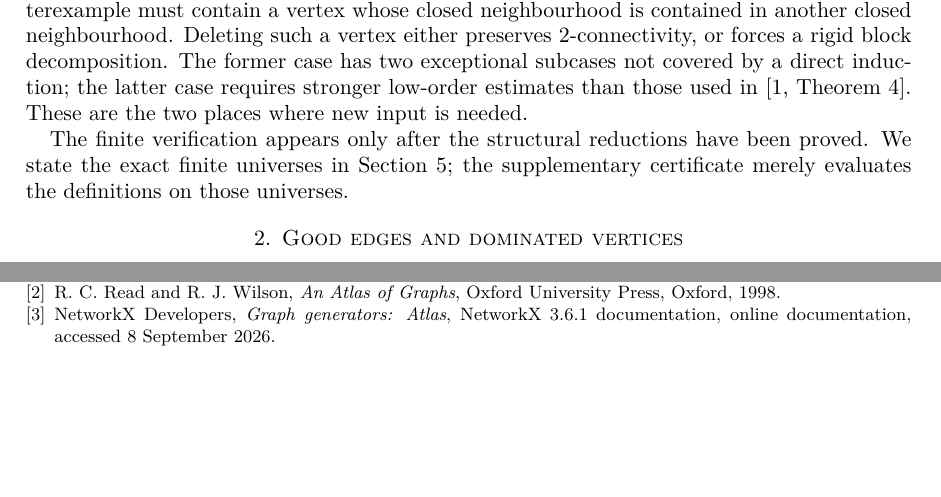
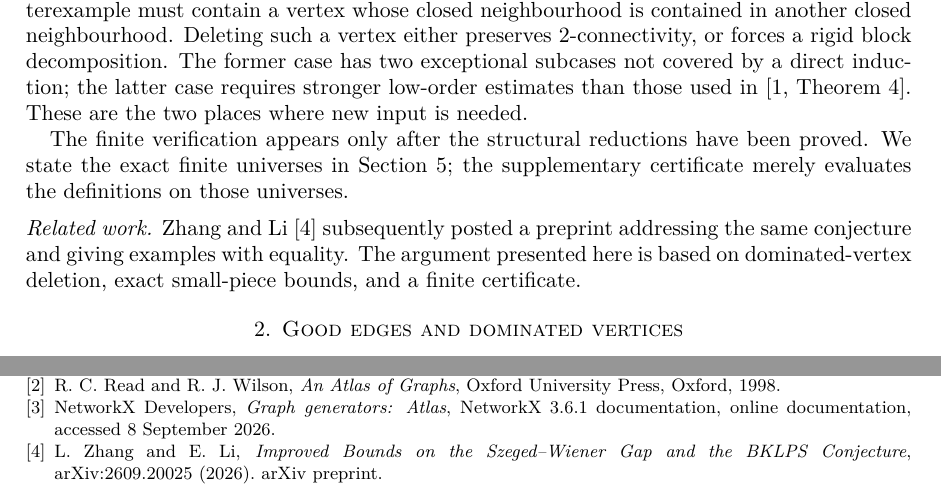
Before and after one commit to FDmd233/strengthened-szeged-wiener-conjecture, a LaTeX paper (Szeged_Wiener_2026-09-08.tex): two parts of pages 2 and 10 of 10 before the commit and two parts of pages 2 and 11 of 11 after it, joined at a grey line, cut so that both start at the same text, the shorter picture padded with empty space. Compiled offline with XeLaTeX.

Commit message:
Cite subsequent Szeged-Wiener preprint in manuscript

```diff
--- a/Szeged_Wiener_2026-09-08.tex
+++ b/Szeged_Wiener_2026-09-08.tex
@@ -130,6 +130,13 @@ case requires stronger low-order estimates than those used in
 The finite verification appears only after the structural reductions have been
 proved.  We state the exact finite universes in \cref{sec:finite}; the
 supplementary certificate merely evaluates the definitions on those universes.
+
+\medskip
+\noindent\emph{Related work.}
+Zhang and Li \cite{ZhangLi2026} subsequently posted a preprint addressing
+the same conjecture and giving examples with equality.  The argument
+presented here is based on dominated-vertex deletion, exact small-piece
+bounds, and a finite certificate.
 
 \section{Good edges and dominated vertices}\label{sec:prelim}
 
@@ -834,6 +841,12 @@ NetworkX Developers,
 \href{https://networkx.org/documentation/stable/reference/generated/networkx.generators.atlas.graph_atlas_g.html}{online documentation},
 accessed 8 September 2026.
 
+\bibitem{ZhangLi2026}
+L.~Zhang and E.~Li,
+\emph{Improved Bounds on the Szeged--Wiener Gap and the BKLPS Conjecture},
+arXiv:2609.20025 (2026).
+\href{https://arxiv.org/abs/2609.20025}{arXiv preprint}.
+
 \end{thebibliography}
 
 \end{document}
```
